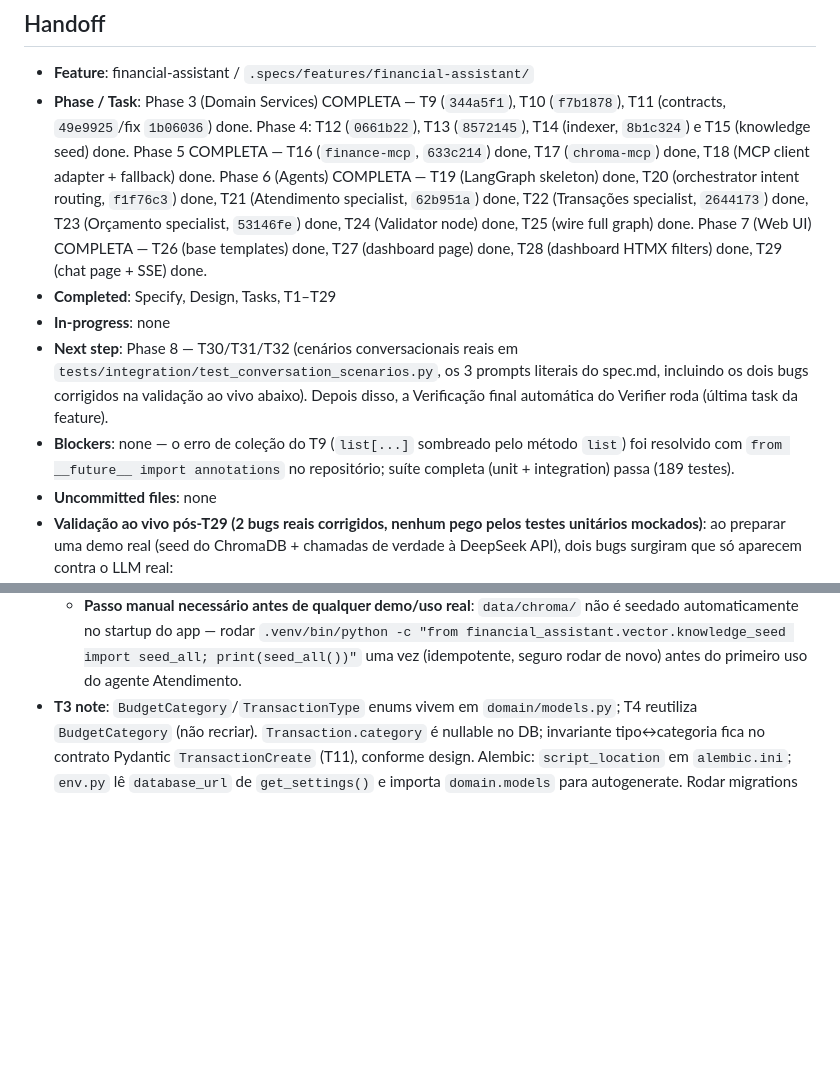
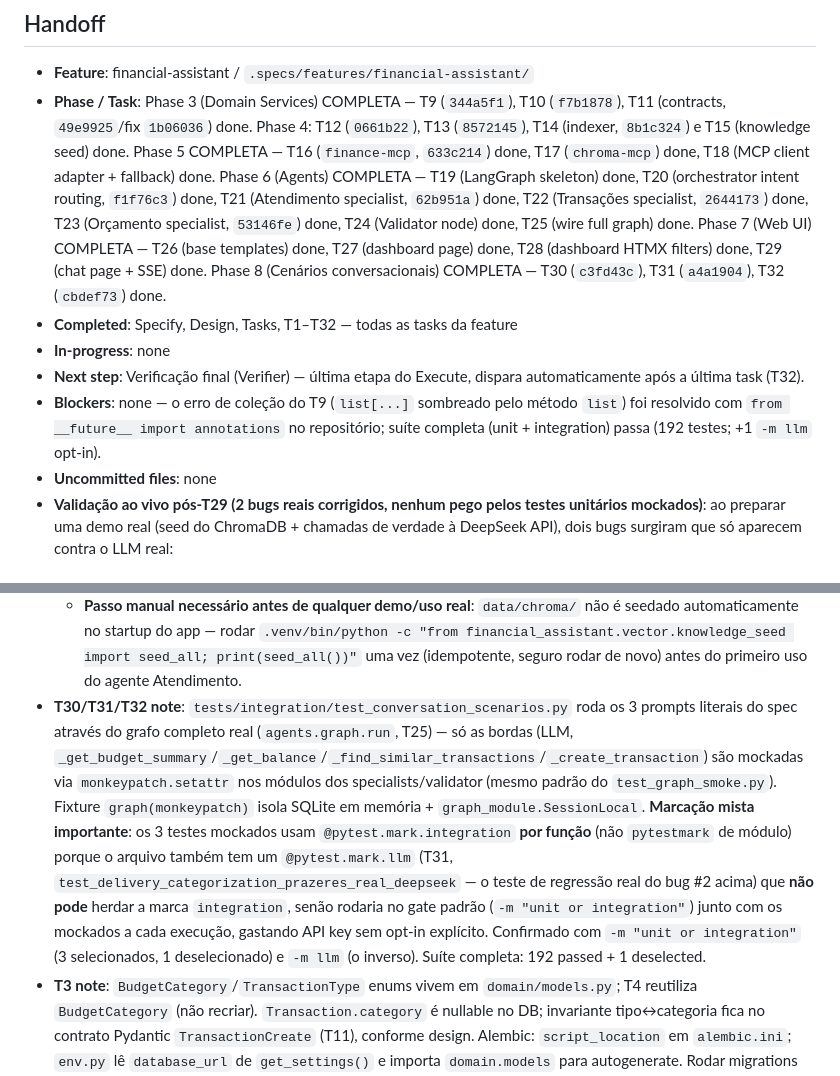
Before and after one commit to jvdsantos3/day-04, a Markdown page: .specs/STATE.md, 2 parts joined by grey strips. Drawn GitHub-style; blank space fills up the shorter version.

Commit message:
docs: mark phase 8 complete and update traceability
T30-T32 close out the feature's task list. Updates CONV-01..04's
traceability (were stale Partial/Pending despite already-shipped
implementations) and records the mixed pytest.mark.integration/llm
structure of test_conversation_scenarios.py in STATE.md.

```diff
--- a/.specs/STATE.md
+++ b/.specs/STATE.md
@@ -37,11 +37,11 @@
 ## Handoff
 
 - **Feature**: financial-assistant / `.specs/features/financial-assistant/`
-- **Phase / Task**: Phase 3 (Domain Services) COMPLETA — T9 (`344a5f1`), T10 (`f7b1878`), T11 (contracts, `49e9925`/fix `1b06036`) done. Phase 4: T12 (`0661b22`), T13 (`8572145`), T14 (indexer, `8b1c324`) e T15 (knowledge seed) done. Phase 5 COMPLETA — T16 (`finance-mcp`, `633c214`) done, T17 (`chroma-mcp`) done, T18 (MCP client adapter + fallback) done. Phase 6 (Agents) COMPLETA — T19 (LangGraph skeleton) done, T20 (orchestrator intent routing, `f1f76c3`) done, T21 (Atendimento specialist, `62b951a`) done, T22 (Transações specialist, `2644173`) done, T23 (Orçamento specialist, `53146fe`) done, T24 (Validator node) done, T25 (wire full graph) done. Phase 7 (Web UI) COMPLETA — T26 (base templates) done, T27 (dashboard page) done, T28 (dashboard HTMX filters) done, T29 (chat page + SSE) done.
-- **Completed**: Specify, Design, Tasks, T1–T29
+- **Phase / Task**: Phase 3 (Domain Services) COMPLETA — T9 (`344a5f1`), T10 (`f7b1878`), T11 (contracts, `49e9925`/fix `1b06036`) done. Phase 4: T12 (`0661b22`), T13 (`8572145`), T14 (indexer, `8b1c324`) e T15 (knowledge seed) done. Phase 5 COMPLETA — T16 (`finance-mcp`, `633c214`) done, T17 (`chroma-mcp`) done, T18 (MCP client adapter + fallback) done. Phase 6 (Agents) COMPLETA — T19 (LangGraph skeleton) done, T20 (orchestrator intent routing, `f1f76c3`) done, T21 (Atendimento specialist, `62b951a`) done, T22 (Transações specialist, `2644173`) done, T23 (Orçamento specialist, `53146fe`) done, T24 (Validator node) done, T25 (wire full graph) done. Phase 7 (Web UI) COMPLETA — T26 (base templates) done, T27 (dashboard page) done, T28 (dashboard HTMX filters) done, T29 (chat page + SSE) done. Phase 8 (Cenários conversacionais) COMPLETA — T30 (`c3fd43c`), T31 (`a4a1904`), T32 (`cbdef73`) done.
+- **Completed**: Specify, Design, Tasks, T1–T32 — todas as tasks da feature
 - **In-progress**: none
-- **Next step**: Phase 8 — T30/T31/T32 (cenários conversacionais reais em `tests/integration/test_conversation_scenarios.py`, os 3 prompts literais do spec.md, incluindo os dois bugs corrigidos na validação ao vivo abaixo). Depois disso, a Verificação final automática do Verifier roda (última task da feature).
-- **Blockers**: none — o erro de coleção do T9 (`list[...]` sombreado pelo método `list`) foi resolvido com `from __future__ import annotations` no repositório; suíte completa (unit + integration) passa (189 testes).
+- **Next step**: Verificação final (Verifier) — última etapa do Execute, dispara automaticamente após a última task (T32).
+- **Blockers**: none — o erro de coleção do T9 (`list[...]` sombreado pelo método `list`) foi resolvido com `from __future__ import annotations` no repositório; suíte completa (unit + integration) passa (192 testes; +1 `-m llm` opt-in).
 - **Uncommitted files**: none
 - **Validação ao vivo pós-T29 (2 bugs reais corrigidos, nenhum pego pelos testes unitários mockados)**: ao preparar uma demo real (seed do ChromaDB + chamadas de verdade à DeepSeek API), dois bugs surgiram que só aparecem contra o LLM real:
   1. **Orchestrator/DeepSeek incompatibilidade** (`classify_intent`, T20): `with_structured_output(IntentClassification)` sem `method` explícito escolhia um `response_format` que a DeepSeek rejeita com 400 ("This response_format type is unavailable now"). Fix: `method="function_calling"` explícito (DeepSeek suporta tool-calling normalmente). `tests/unit/test_orchestrator_routing.py`'s `_FakeChatModel.with_structured_output` agora assert a que `method == "function_calling"` foi passado — proteção de regressão.
@@ -49,6 +49,7 @@
   3. **Validador rejeitava a resposta correta do Atendimento** (`agents/validator.py`, T24): a resposta real a "quero montar um plano de gastos" (CONV-01) cita um exemplo ilustrativo ("se sua renda for R$ 5.000, Custos Fixos em 35% seria R$ 1.750") — o check de R$/% do Validador (VAL-03/CONV-05) comparava esses números ilustrativos contra o banco real (vazio) e rejeitava **sempre**, esgotando os 2 retries e caindo no fallback. Fix: `validate()` ganhou parâmetro `intent`; o check de R$/% agora é pulado só para `explain_budget` (`_SKIPS_FINANCIAL_FIGURE_CHECK_FOR`, deny-list — todo outro intent, incluindo `None`, continua checado, fail-closed por padrão). `validator_node` passa `state.get("intent")` automaticamente.
   - Depois dos 2 fixes, os 3 cenários reais do spec (CONV-01/02/03) foram confirmados manualmente via `curl` contra o servidor rodando com a DeepSeek API real — resultados corretos nos três. Dashboard também confirmado refletindo a receita registrada.
   - **Passo manual necessário antes de qualquer demo/uso real**: `data/chroma/` não é seedado automaticamente no startup do app — rodar `.venv/bin/python -c "from financial_assistant.vector.knowledge_seed import seed_all; print(seed_all())"` uma vez (idempotente, seguro rodar de novo) antes do primeiro uso do agente Atendimento.
+- **T30/T31/T32 note**: `tests/integration/test_conversation_scenarios.py` roda os 3 prompts literais do spec através do grafo completo real (`agents.graph.run`, T25) — só as bordas (LLM, `_get_budget_summary`/`_get_balance`/`_find_similar_transactions`/`_create_transaction`) são mockadas via `monkeypatch.setattr` nos módulos dos specialists/validator (mesmo padrão do `test_graph_smoke.py`). Fixture `graph(monkeypatch)` isola SQLite em memória + `graph_module.SessionLocal`. **Marcação mista importante**: os 3 testes mockados usam `@pytest.mark.integration` **por função** (não `pytestmark` de módulo) porque o arquivo também tem um `@pytest.mark.llm` (T31, `test_delivery_categorization_prazeres_real_deepseek` — o teste de regressão real do bug #2 acima) que **não pode** herdar a marca `integration`, senão rodaria no gate padrão (`-m "unit or integration"`) junto com os mockados a cada execução, gastando API key sem opt-in explícito. Confirmado com `-m "unit or integration"` (3 selecionados, 1 deselecionado) e `-m llm` (o inverso). Suíte completa: 192 passed + 1 deselected.
 - **T3 note**: `BudgetCategory`/`TransactionType` enums vivem em `domain/models.py`; T4 reutiliza `BudgetCategory` (não recriar). `Transaction.category` é nullable no DB; invariante tipo↔categoria fica no contrato Pydantic `TransactionCreate` (T11), conforme design. Alembic: `script_location` em `alembic.ini`; `env.py` lê `database_url` de `get_settings()` e importa `domain.models` para autogenerate. Rodar migrations com `.venv/bin/alembic upgrade head` (precisa `data/` existir — gitignored).
 - **Spec-precision gap (T2)**: `JWT_EXPIRE_MINUTES=1440` e `DEEPSEEK_BASE_URL=https://api.deepseek.com` sem valor definido na spec — defaults escolhidos na implementação
 - **T5 note (SPEC_DEVIATION)**: design named `passlib[bcrypt]`, mas passlib 1.7.4 não inicializa o backend com bcrypt 5.0.0 instalado. `auth/service.py` usa a lib `bcrypt` direto (`hash_password`/`verify_password`); `pyproject.toml` troca `passlib[bcrypt]` → `bcrypt`. T6/T7 devem reusar essas funções — não reintroduzir passlib. Gap de precisão: spec silenciosa sobre senhas >72 bytes → sem tratamento (bcrypt levanta ValueError).
```
Also changed, not shown: 2 other files.
